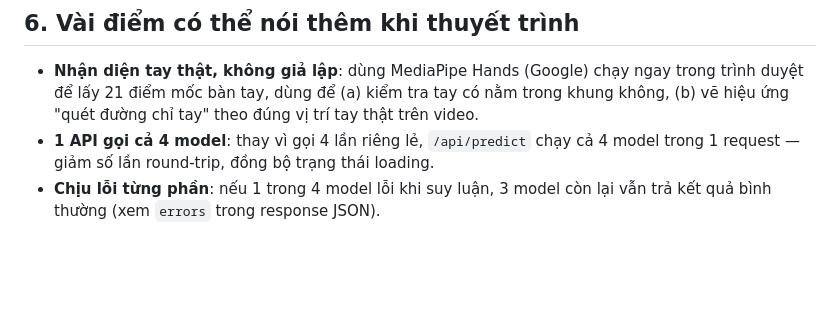
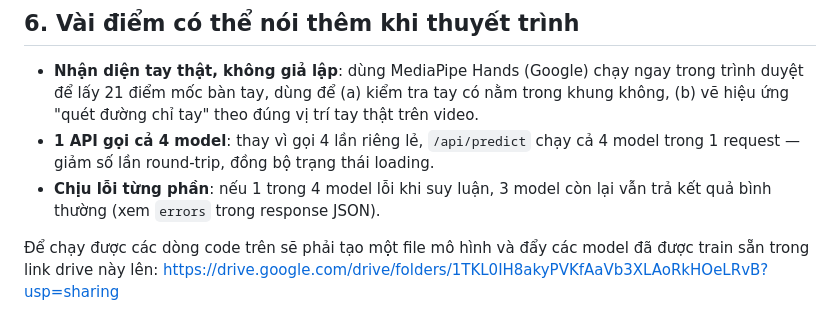
Before and after one commit to AXL0612/palmistry_app, a Markdown page: README.md, the part around the change. GitHub-like rendering; blank space fills up the shorter version.

```diff
--- a/README.md
+++ b/README.md
@@ -97,3 +97,7 @@ dữ liệu/AI (nếu có).
   4 model trong 1 request — giảm số lần round-trip, đồng bộ trạng thái loading.
 - **Chịu lỗi từng phần**: nếu 1 trong 4 model lỗi khi suy luận, 3 model còn
   lại vẫn trả kết quả bình thường (xem `errors` trong response JSON).
+
+
+Để chạy được các dòng code trên sẽ phải tạo một file mô hình và đẩy các model đã được train sẵn trong link drive này lên:
+https://drive.google.com/drive/folders/1TKL0IH8akyPVKfAaVb3XLAoRkHOeLRvB?usp=sharing
```
